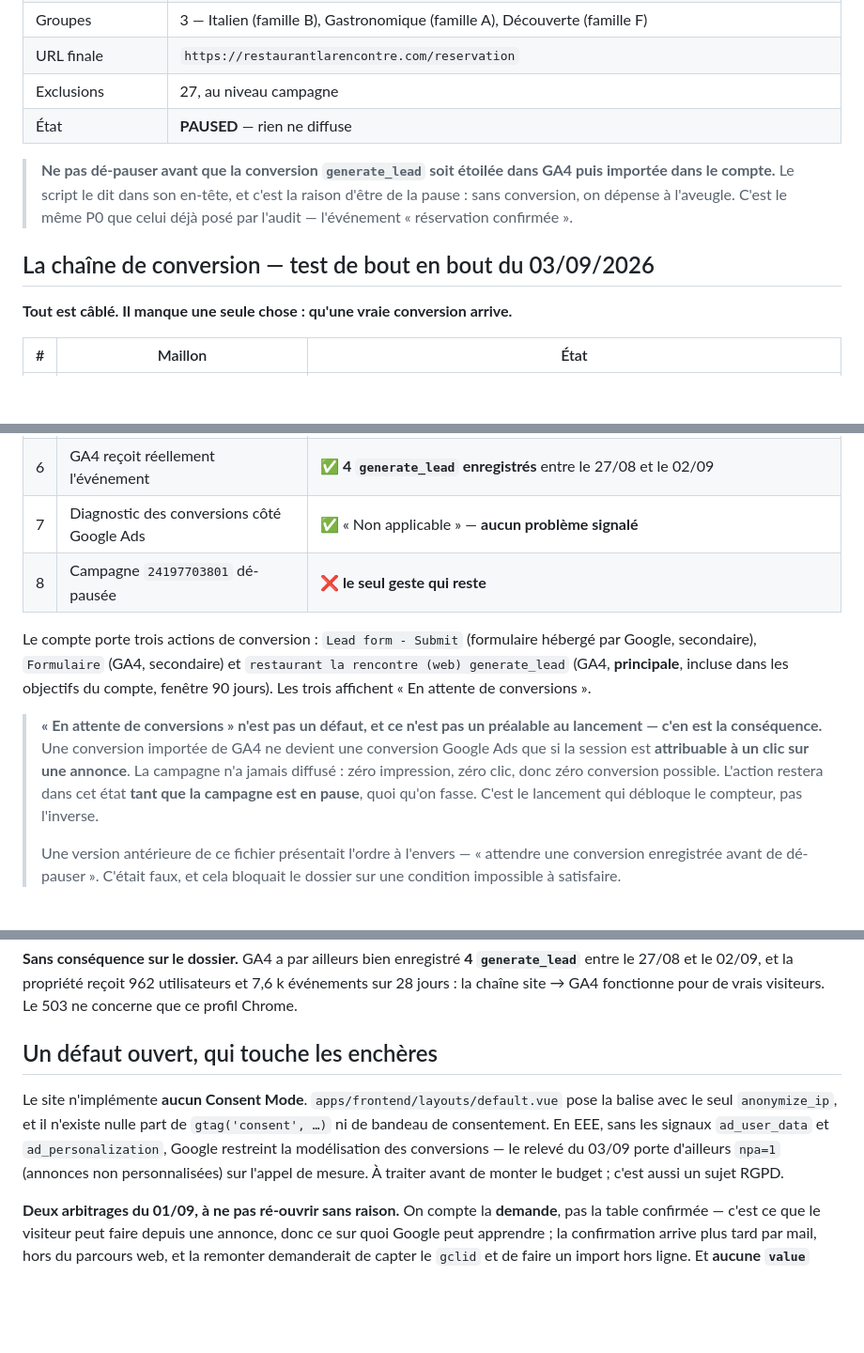
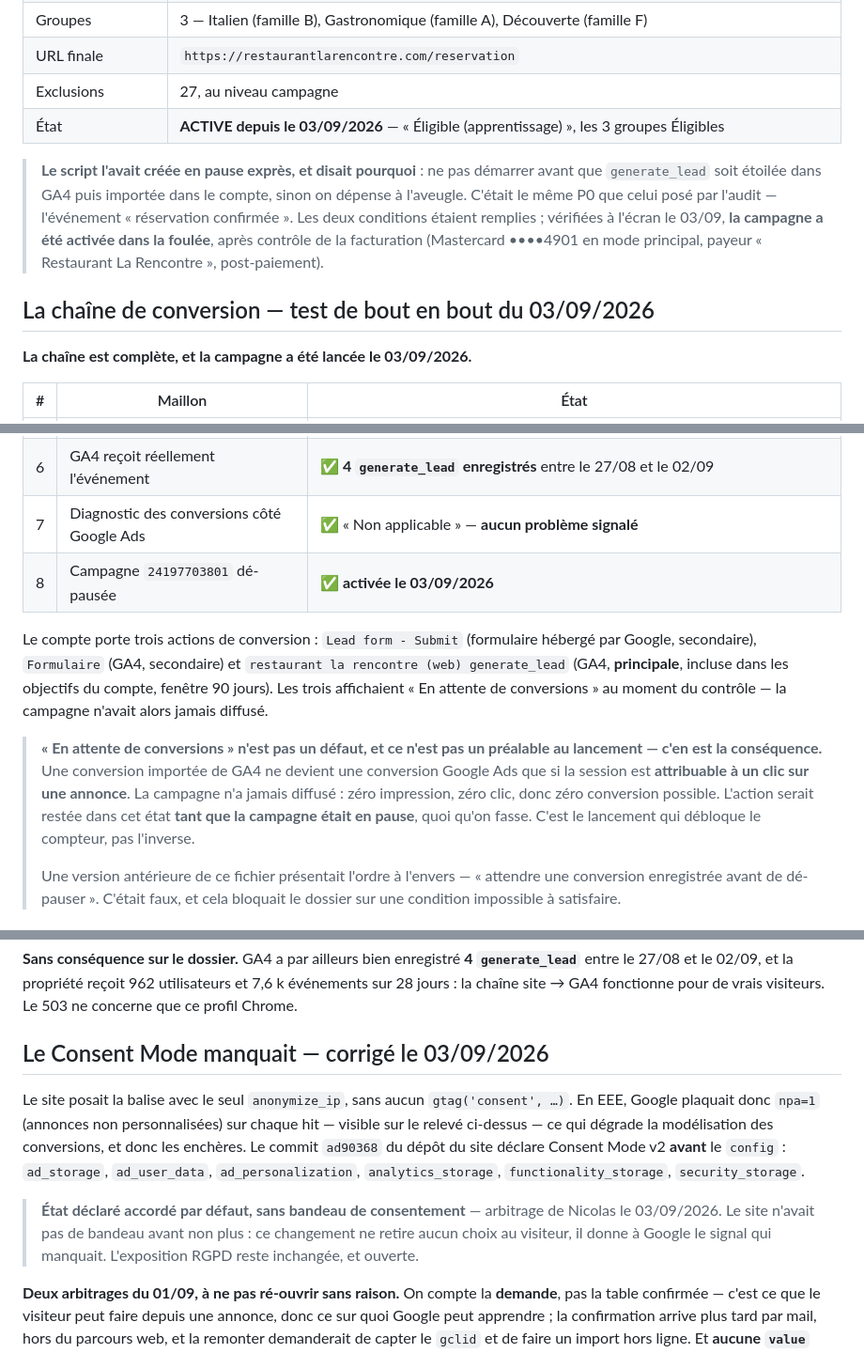
Before and after one commit to nicolasMaillard49/audit-nmf, a Markdown page: la-rencontre/ads/README.md, 3 parts joined by grey strips. Shown at 94% size. Drawn GitHub-style; blank space fills up the shorter version.

```diff
--- a/la-rencontre/ads/README.md
+++ b/la-rencontre/ads/README.md
@@ -35,16 +35,18 @@ Il produit `../data/donnees-google-ads-brutes.json` et lit `../data/portefeuille
 | Groupes | 3 — Italien (famille B), Gastronomique (famille A), Découverte (famille F) |
 | URL finale | `https://restaurantlarencontre.com/reservation` |
 | Exclusions | 27, au niveau campagne |
-| État | **PAUSED** — rien ne diffuse |
+| État | **ACTIVE depuis le 03/09/2026** — « Éligible (apprentissage) », les 3 groupes Éligibles |
 
-> **Ne pas dé-pauser avant que la conversion `generate_lead` soit étoilée dans GA4 puis
-> importée dans le compte.** Le script le dit dans son en-tête, et c'est la raison d'être de
-> la pause : sans conversion, on dépense à l'aveugle. C'est le même P0 que celui déjà posé par
-> l'audit — l'événement « réservation confirmée ».
+> **Le script l'avait créée en pause exprès, et disait pourquoi** : ne pas démarrer avant que
+> `generate_lead` soit étoilée dans GA4 puis importée dans le compte, sinon on dépense à
+> l'aveugle. C'était le même P0 que celui posé par l'audit — l'événement « réservation
+> confirmée ». Les deux conditions étaient remplies ; vérifiées à l'écran le 03/09, **la
+> campagne a été activée dans la foulée**, après contrôle de la facturation (Mastercard
+> ••••4901 en mode principal, payeur « Restaurant La Rencontre », post-paiement).
 
 ## La chaîne de conversion — test de bout en bout du 03/09/2026
 
-**Tout est câblé. Il manque une seule chose : qu'une vraie conversion arrive.**
+**La chaîne est complète, et la campagne a été lancée le 03/09/2026.**
 
 | # | Maillon | État |
 |---|---|---|
@@ -55,19 +57,20 @@ Il produit `../data/donnees-google-ads-brutes.json` et lit `../data/portefeuille
 | 5 | Importé comme conversion dans le compte Ads `404-054-1764` | ✅ action **`restaurant la rencontre (web) generate_lead`**, source GA4, **Principale**, incluse dans les objectifs du compte, fenêtre 90 jours |
 | 6 | GA4 reçoit réellement l'événement | ✅ **4 `generate_lead` enregistrés** entre le 27/08 et le 02/09 |
 | 7 | Diagnostic des conversions côté Google Ads | ✅ « Non applicable » — **aucun problème signalé** |
-| 8 | Campagne `24197703801` dé-pausée | ❌ **le seul geste qui reste** |
+| 8 | Campagne `24197703801` dé-pausée | ✅ **activée le 03/09/2026** |
 
 Le compte porte trois actions de conversion : `Lead form - Submit` (formulaire hébergé par
 Google, secondaire), `Formulaire` (GA4, secondaire) et
 `restaurant la rencontre (web) generate_lead` (GA4, **principale**, incluse dans les objectifs
-du compte, fenêtre 90 jours). Les trois affichent « En attente de conversions ».
+du compte, fenêtre 90 jours). Les trois affichaient « En attente de conversions » au moment du
+contrôle — la campagne n'avait alors jamais diffusé.
 
 > **« En attente de conversions » n'est pas un défaut, et ce n'est pas un préalable au
 > lancement — c'en est la conséquence.** Une conversion importée de GA4 ne devient une
 > conversion Google Ads que si la session est **attribuable à un clic sur une annonce**. La
 > campagne n'a jamais diffusé : zéro impression, zéro clic, donc zéro conversion possible.
-> L'action restera dans cet état **tant que la campagne est en pause**, quoi qu'on fasse.
-> C'est le lancement qui débloque le compteur, pas l'inverse.
+> L'action serait restée dans cet état **tant que la campagne était en pause**, quoi qu'on
+> fasse. C'est le lancement qui débloque le compteur, pas l'inverse.
 >
 > Une version antérieure de ce fichier présentait l'ordre à l'envers — « attendre une
 > conversion enregistrée avant de dé-pauser ». C'était faux, et cela bloquait le dossier sur
@@ -106,14 +109,19 @@ entre le 27/08 et le 02/09, et la propriété reçoit 962 utilisateurs et 7,6 k
 28 jours : la chaîne site → GA4 fonctionne pour de vrais visiteurs. Le 503 ne concerne que ce
 profil Chrome.
 
-## Un défaut ouvert, qui touche les enchères
+## Le Consent Mode manquait — corrigé le 03/09/2026
 
-Le site n'implémente **aucun Consent Mode**. `apps/frontend/layouts/default.vue` pose la balise
-avec le seul `anonymize_ip`, et il n'existe nulle part de `gtag('consent', …)` ni de bandeau de
-consentement. En EEE, sans les signaux `ad_user_data` et `ad_personalization`, Google restreint
-la modélisation des conversions — le relevé du 03/09 porte d'ailleurs `npa=1` (annonces non
-personnalisées) sur l'appel de mesure. À traiter avant de monter le budget ; c'est aussi un
-sujet RGPD.
+Le site posait la balise avec le seul `anonymize_ip`, sans aucun `gtag('consent', …)`. En EEE,
+Google plaquait donc `npa=1` (annonces non personnalisées) sur chaque hit — visible sur le
+relevé ci-dessus — ce qui dégrade la modélisation des conversions, et donc les enchères. Le
+commit `ad90368` du dépôt du site déclare Consent Mode v2 **avant** le `config` :
+`ad_storage`, `ad_user_data`, `ad_personalization`, `analytics_storage`,
+`functionality_storage`, `security_storage`.
+
+> **État déclaré accordé par défaut, sans bandeau de consentement** — arbitrage de Nicolas le
+> 03/09/2026. Le site n'avait pas de bandeau avant non plus : ce changement ne retire aucun
+> choix au visiteur, il donne à Google le signal qui manquait. L'exposition RGPD reste
+> inchangée, et ouverte.
 
 **Deux arbitrages du 01/09, à ne pas ré-ouvrir sans raison.** On compte la **demande**, pas la
 table confirmée — c'est ce que le visiteur peut faire depuis une annonce, donc ce sur quoi
```
Also changed, not shown: ETAT-ADS.md (+21 -13 lines).
